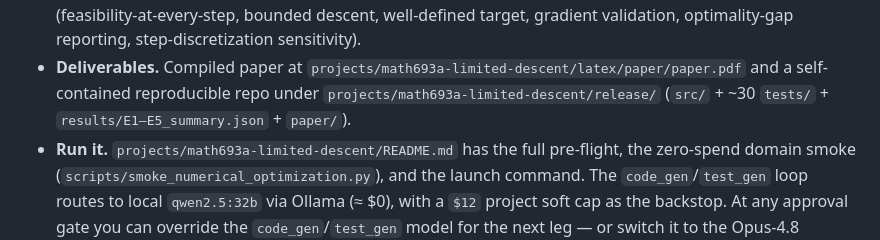
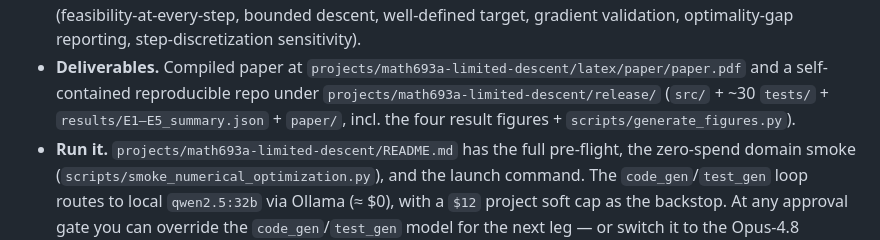
Before and after one commit to Gianni-P/autoscientist-capstone, a Markdown page: README.md, the part around one of its changes. Drawn GitHub-style.

```diff
--- a/README.md
+++ b/README.md
@@ -369,7 +371,8 @@ reproducible code repo.
 * **Deliverables.** Compiled paper at
   `projects/math693a-limited-descent/latex/paper/paper.pdf` and a self-contained
   reproducible repo under `projects/math693a-limited-descent/release/`
-  (`src/` + ~30 `tests/` + `results/E1–E5_summary.json` + `paper/`).
+  (`src/` + ~30 `tests/` + `results/E1–E5_summary.json` + `paper/`, incl. the
+  four result figures + `scripts/generate_figures.py`).
 * **Run it.** `projects/math693a-limited-descent/README.md` has the full
   pre-flight, the zero-spend domain smoke
   (`scripts/smoke_numerical_optimization.py`), and the launch command. The
```
Also changed, not shown: other parts of README.md (+9 -7 lines), WRITEUP.md (+6 -5 lines).
